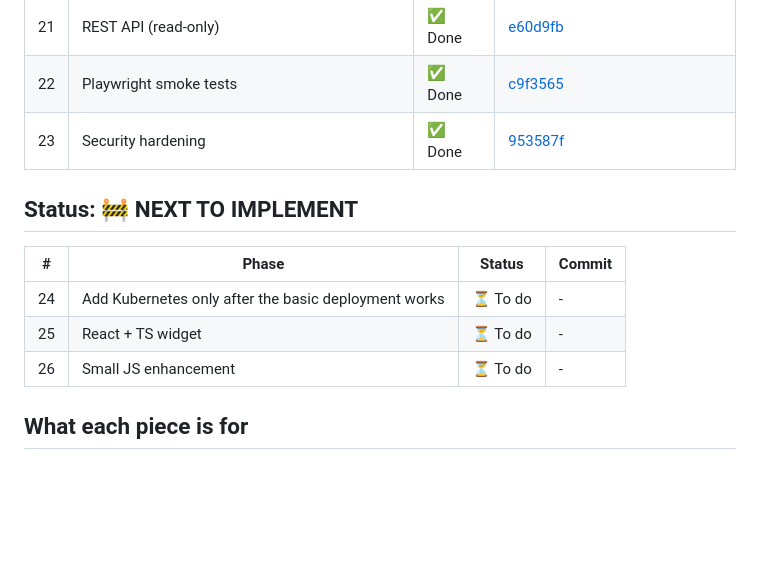
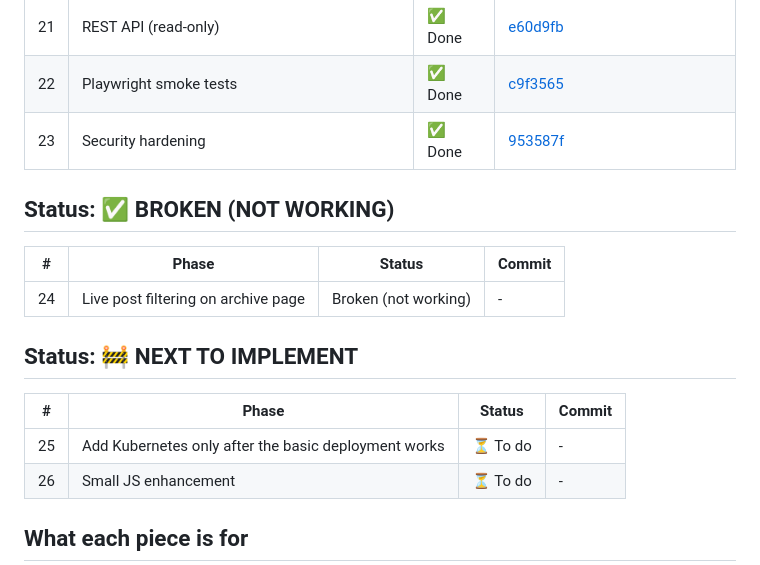
Before and after one commit to michalantolik/AIPoweredPythonBlog, a Markdown page: ROADMAP.md, the part around the change. Drawn GitHub-style; blank space fills up the shorter version.

```diff
--- a/ROADMAP.md
+++ b/ROADMAP.md
@@ -28,12 +28,17 @@
 | 22 | Playwright smoke tests | ✅ Done | [c9f3565](https://github.com/michalantolik/AIPoweredPythonBlog/commit/c9f3565652c2f96492ecad8994e1fb24d6e8c3f7) |
 | 23 | Security hardening | ✅ Done | [953587f](https://github.com/michalantolik/AIPoweredPythonBlog/commit/953587f5d5b9aa51e01e408f560d2252e89c379a) |
 
+## Status: ✅ BROKEN (NOT WORKING)
+
+| # | Phase | Status | Commit |
+|---|------|--------|-----|
+| 24 |Live post filtering on archive page | Broken (not working) | - |
+
 ## Status: 🚧 NEXT TO IMPLEMENT
 
 | # | Phase | Status | Commit |
 |---|---|---|---|
-| 24 | Add Kubernetes only after the basic deployment works | ⏳ To do | - |
-| 25 | React + TS widget | ⏳ To do | - |
+| 25 | Add Kubernetes only after the basic deployment works | ⏳ To do | - |
 | 26 | Small JS enhancement | ⏳ To do | - |
 
 
```
